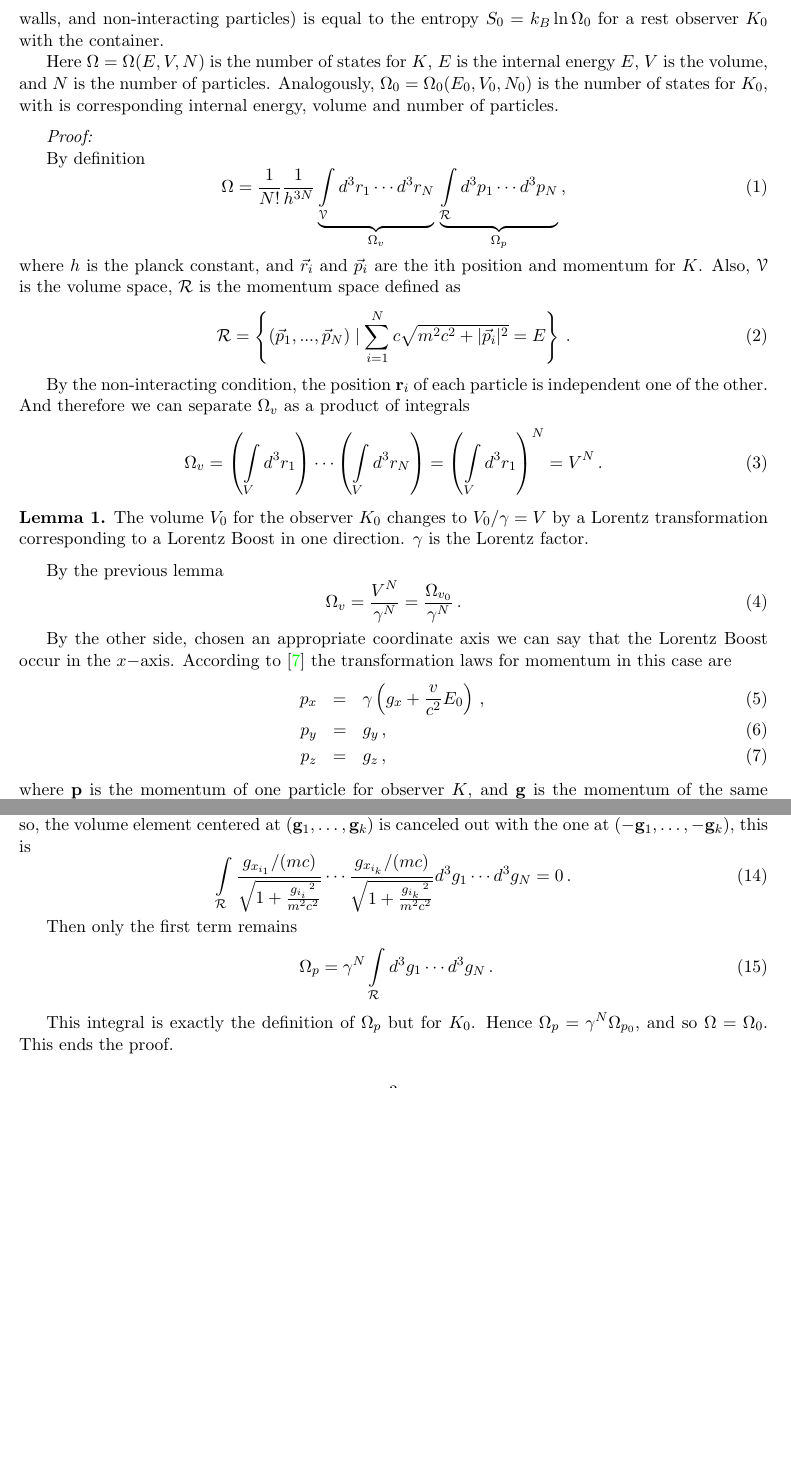
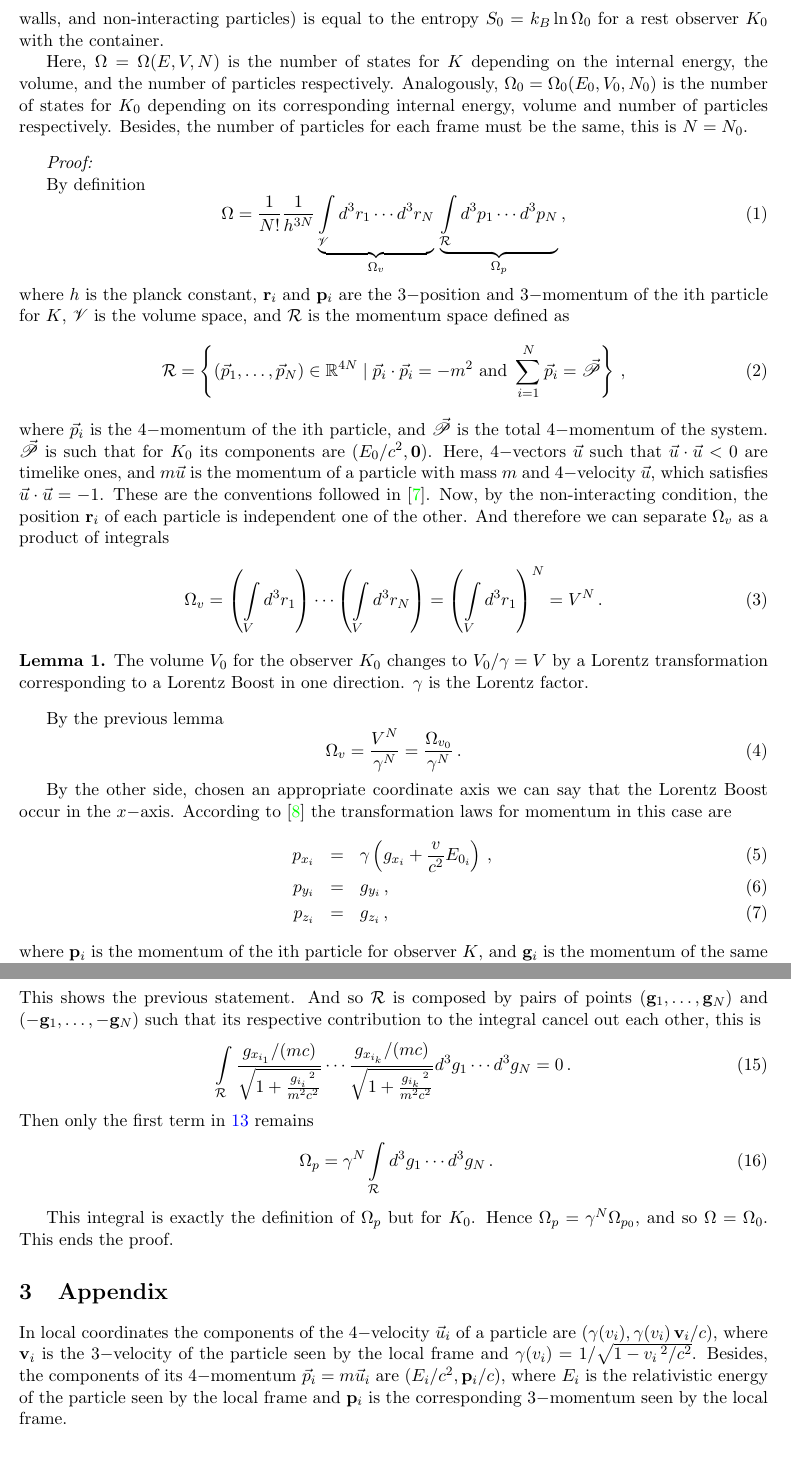
Before and after one commit to AndresGuarin/MisArticulos, a LaTeX document (Relativistic Statistical Mechanics/Relativistic Statistical Mechanics.tex): two parts of pages 2 and 3 of 4 before the commit and two parts of pages 2 and 4 of 4 after it, joined at a grey line, cut so that both start at the same text, the shorter picture padded with empty space. The pictures show the PDF file Relativistic Statistical Mechanics/Relativistic Statistical Mechanics.pdf that the author committed with the source.

Commit message:
ended-version

```diff
--- a/Relativistic Statistical Mechanics/Relativistic Statistical Mechanics.tex
+++ b/Relativistic Statistical Mechanics/Relativistic Statistical Mechanics.tex
@@ -63,7 +65,7 @@ The table \ref{Tabla1} shows the results achieved for some authors \cite{einstei
 \begin{theorem}
 The entropy $S=k_B\ln\Omega$ for a moving inertial observer $K$ with respect to the container of an ideal gas ($N$ equal particles of same mass, elastic collisions between particles and walls, and non-interacting particles) is equal to the entropy $S_0=k_B\ln\Omega_0$ for a rest observer $K_0$ with the container.
 
-Here $\Omega=\Omega(E,V,N)$ is the number of states for $K$, $E$ is the internal energy $E$, $V$ is the volume, and $N$ is the number of particles. Analogously, $\Omega_0=\Omega_0(E_0,V_0,N_0)$ is the number of states for $K_0$, with is corresponding internal energy, volume and number of particles.
+Here, $\Omega=\Omega(E,V,N)$ is the number of states for $K$ depending on the internal energy, the volume, and the number of particles respectively. Analogously, $\Omega_0=\Omega_0(E_0,V_0,N_0)$ is the number of states for $K_0$ depending on its corresponding internal energy, volume and number of particles respectively. Besides, the number of particles for each frame must be the same, this is $N=N_0$.
 \end{theorem}
 
 \textit{Proof:}
@@ -72,17 +74,11 @@ By definition
 \be
 \Omega=\frac{1}{N!}\frac{1}{h^{3N}}\underbrace{\int\limits_\mathscr{V} d^3r_1\cdots d^3r_N}_{\Omega_v}\,\underbrace{\int\limits_\mathcal{R} d^3p_1 \cdots d^3 p_N}_{\Omega_p}\,,
 \ee
-where $h$ is the planck constant, and $\vec{r}_i$ and $\vec{p}_i$ are the ith position and momentum for $K$. Also, $\mathscr{V}$ is the volume space, $\mathcal{R}$ is the momentum space defined as
+where $h$ is the planck constant, $\mathbf{r}_i$ and $\mathbf{p}_i$ are the $3-$position and $3-$momentum of the ith particle for $K$, $\mathscr{V}$ is the volume space, and $\mathcal{R}$ is the momentum space defined as
 \be
-\mathcal{R} = \left\{ (\vec{p}_1,\dots,\vec{p}_N) \mid \vec{p}_i\cdot \vec{p}_i < 0  \text{  y  } \sum\limits_{i=1}^N \vec{p}_i = \vec{\mathscr{P}}\right\}
+\mathcal{R} = \left\{ (\vec{p}_1,\dots,\vec{p}_N)\in\Re^{4N} \mid \vec{p}_i\cdot \vec{p}_i =-m^2  \text{  and  } \sum\limits_{i=1}^N \vec{p}_i = \vec{\mathscr{P}}\right\}\,,
 \ee
-
-
-\be
-\mathcal{R} = \left\{ (\vec{p}_1,...,\vec{p}_N) \mid \sum\limits_{i=1}^{N} c\sqrt{m^2c^2 + |\vec{p}_i|^2} = E \right\}\,.
-\ee
-
-By the non-interacting condition, the position $\mathbf{r}_i$ of each particle is independent one of the other. And therefore we can separate $\Omega_v$ as a product of integrals
+where $\vec{p}_i$ is the $4-$momentum of the ith particle, and $\vec{\mathscr{P}}$ is the total $4-$momentum of the system. $\vec{\mathscr{P}}$ is such that for $K_0$ its components are $(E_0/c^2,\mathbf{0})$. Here, $4-$vectors $\vec{u}$ such that $\vec{u}\cdot \vec{u}<0$ are timelike ones, and $m\vec{u}$ is the momentum of a particle with mass $m$ and $4-$velocity $\vec{u}$, which satisfies $\vec{u}\cdot \vec{u}=-1$. These are the conventions followed in \cite{gourgoulhon2013special}. Now, by the non-interacting condition, the position $\mathbf{r}_i$ of each particle is independent one of the other. And therefore we can separate $\Omega_v$ as a product of integrals
 \be
 	\Omega_v = \left(\int\limits_V d^3 r_1\right)\cdots \left(\int\limits_V d^3 r_N\right) = \left(\int\limits_V d^3 r_1\right)^N = V^N\,.
 \ee
@@ -98,11 +94,11 @@ By the previous lemma
 
 By the other side, chosen an appropriate coordinate axis we can say that the Lorentz Boost occur in the $x-$axis. According to \cite{Landau} the transformation laws for momentum in this case are
 \begin{eqnarray}
-	p_x &=& \gamma\left(g_x + \frac{v}{c^2}E_0\right) \,, \\
-	p_y &=& g_y \,, \\
-	p_z &=& g_z \,,
+	p_{x_i} &=& \gamma\left(g_{x_i} + \frac{v}{c^2}E_{0_i}\right) \,, \\
+	p_{y_i} &=& g_{y_i} \,, \\
+	p_{z_i} &=& g_{z_i} \,,
 \end{eqnarray}
-where $\mathbf{p}$ is the momentum of one particle for observer $K$, and $\mathbf{g}$ is the momentum of the same particle but for $K_0$. Besides, $v$ is the relative speed between the observers, $\gamma=1/\sqrt{1-v^2/c^2}$, $c$ is the speed of light, and $E_0=c\sqrt{m^2c^2+g^2}=mc^2\sqrt{1+\frac{g^2}{m^2c^2}}$ is the relativistic energy of the particle for $K_0$.
+where $\mathbf{p}_i$ is the momentum of the ith particle for observer $K$, and $\mathbf{g}_i$ is the momentum of the same particle but for $K_0$. Besides, $v$ is the relative speed between the observers, $\gamma=1/\sqrt{1-v^2/c^2}$, $c$ is the speed of light, and $E_{0_i}=c\sqrt{m^2c^2+g_i\,^2}=mc^2\sqrt{1+\frac{g_i\,^2}{m^2c^2}}$ is the relativistic energy of the particle for $K_0$.
 
 We want to implement a change of variables from $p_i$ to $g_i$ in the momentum integrals. The Jacobian of the transformation is
 \be
@@ -112,15 +108,11 @@ We want to implement a change of variables from $p_i$ to $g_i$ in the momentum i
      0 & 0 & 1
 \end{vmatrix} = \partd{p_x}{g_x} = \partd{ }{g_x}\left[ \gamma \left(g_x + \frac{v}{c^2}mc^2\sqrt{1+\frac{g^2}{m^2c^2}} \right)\right]\,.
 \ee
-
-Knowing that $g^2=g_x\,^2+g_y\,^2+g_z\,^2$
+Knowing that $g^2=g_x\,^2+g_y\,^2+g_z\,^2$,
 \be
 	J(\mathbf{g}) = \gamma \left( 1 + \frac{v}{c^2}mc^2 \frac{g_x/(m^2c^2)}{\sqrt{1+\frac{g^2}{m^2c^2}}} \right) = \gamma \left( 1 + \frac{v}{c} \frac{g_x/(mc)}{\sqrt{1+\frac{g^2}{m^2c^2}}} \right)\,.
 \ee
-
-Then, by implement this coordinate transformation for all the variables of the $N$ particles
+Then by implement this coordinate transformation for all the variables of the $N$ particles one gets
 \be
 	\Omega_p = \int\limits_\mathcal{R} d^3p_1 \cdots d^3p_N = \int\limits_\mathcal{R} \gamma^N \prod\limits_{i=1}^{N}\left( 1 + \frac{v}{c} \frac{g_{x_i}/(mc)}{\sqrt{1+\frac{g_i\,^2}{m^2c^2}}} \right) d^3 g_1 \cdots d^3g_N\,. \label{eq:omega_p}
 \ee
-
-One can check that
@@ -140 +129,0 @@ where $\sum_{1\leq i_1 < i_2 < \cdots < i_k\leq N}$ stands for the sum over all
-As integration is a linear operation
@@ -144,18 +133,22 @@ As integration is a linear operation
 \ee
 
-While integrating the second term we will find that if a point $(\mathbf{g}_1,\dots,\mathbf{g}_k)$ with corresponding $x-$components $(g_{x_i},\dots, g_{x_k})$ is in $\mathcal{R}$, then $(-\mathbf{g}_1,\dots,-\mathbf{g}_k)$ also will be in $\mathcal{R}$ since $|\mathbf{g}_i|=|-\mathbf{g}_i|$. And so, the volume element centered at $(\mathbf{g}_1,\dots,\mathbf{g}_k)$ is canceled out with the one at $(-\mathbf{g}_1,\dots,-\mathbf{g}_k)$, this is
+While integrating the second term we will find that if a point $(\mathbf{g}_1,\dots,\mathbf{g}_k)$ is in $\mathcal{R}$, then $(-\mathbf{g}_1,\dots,-\mathbf{g}_k)$ also will be in $\mathcal{R}$. This can be seen by viewing the momentum space $\mathcal{R}$ in the $K_0$ local coordinates
+\be
+\mathcal{R} = \left\{ (\vec{p}_1,\dots,\vec{p}_N)\in \Re^{4N} \bigmid \vec{p}_i\cdot \vec{p}_i =-m^2 \text{ ,  } \sum\limits_{i=1}^{N} c\sqrt{m^2c^2+|\mathbf{g}_i|^2} = E_0 \text{ ,  and  } \sum\limits_{i=1}^N \mathbf{g}_i = 0  \right\}\,.
+\ee
+This shows the previous statement. And so $\mathcal{R}$ is composed by pairs of points $(\mathbf{g}_1,\dots,\mathbf{g}_N)$ and $(-\mathbf{g}_1,\dots,-\mathbf{g}_N)$ such that its respective contribution to the integral cancel out each other, this is
 \be
 	\int\limits_\mathcal{R} \frac{g_{x_{i_1}}/(mc)}{\sqrt{1+\frac{g_{i_i}\,^2}{m^2c^2}}} \cdots \frac{g_{x_{i_k}}/(mc)}{\sqrt{1+\frac{g_{i_k}\,^2}{m^2c^2}}} d^3 g_1 \cdots d^3g_N = 0\,.
 \ee
-
-Then only the first term remains
+Then only the first term in \ref{eq:sums} remains
 \be
 \	\Omega_p =  \gamma^N \int\limits_\mathcal{R} d^3 g_1 \cdots d^3g_N\,.
 \ee
 
 This integral is exactly the definition of $\Omega_p$ but for $K_0$. Hence $\Omega_p=\gamma^N \Omega_{p_0}$, and so $\Omega=\Omega_0$. This ends the proof.
 
-
+\section{Appendix}
+In local coordinates the components of the $4-$velocity $\vec{u}_i$ of a particle are $(\gamma(v_i),\gamma(v_i)\,\mathbf{v}_i/c)$, where $\mathbf{v}_i$ is the $3-$velocity of the particle seen by the local frame and $\gamma(v_i)=1/\sqrt{1-v_i\,^2/c^2}$. Besides, the components of its $4-$momentum $\vec{p}_i=m\vec{u}_i$ are $(E_i/c^2, \mathbf{p}_i/c)$, where $E_i$ is the relativistic energy of the particle seen by the local frame and $\mathbf{p}_i$ is the corresponding $3-$momentum seen by the local frame.
 
 \bibliographystyle{unsrt}
 \bibliography{BibTex}
```
Also changed, not shown: Relativistic Statistical Mechanics/BibTex.bib (+11 -0 lines), Relativistic Statistical Mechanics/Relativistic Statistical Mechanics.pdf, Relativistic Statistical Mechanics/Relativistic Statistical Mechanics.tex (14 more changed lines).
